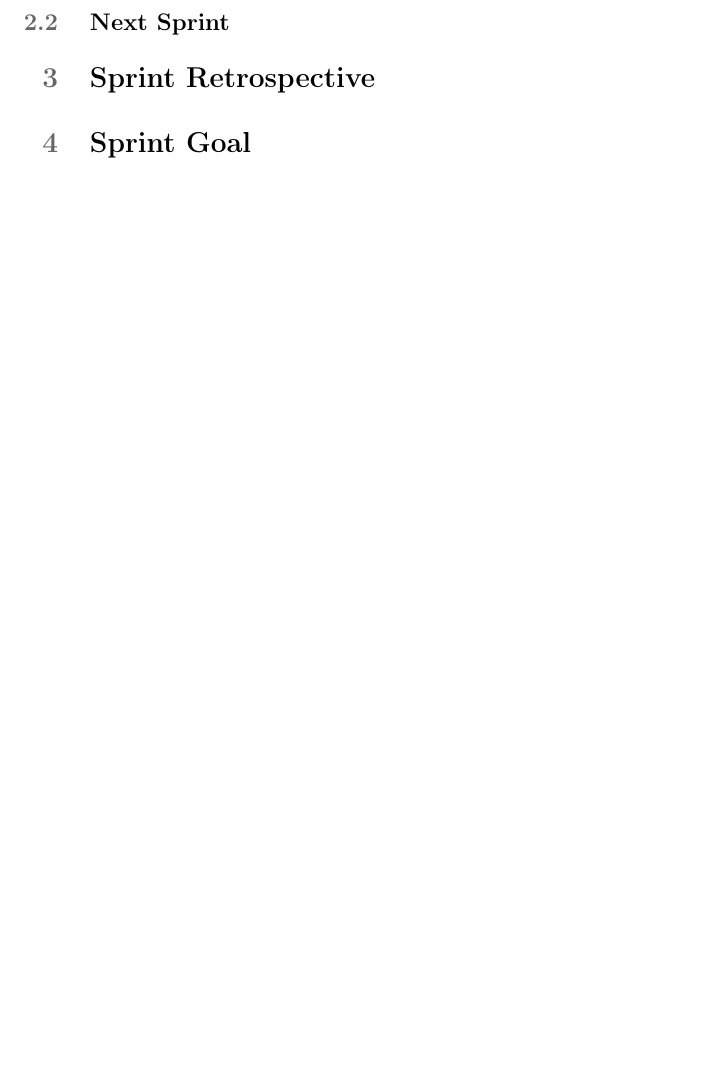
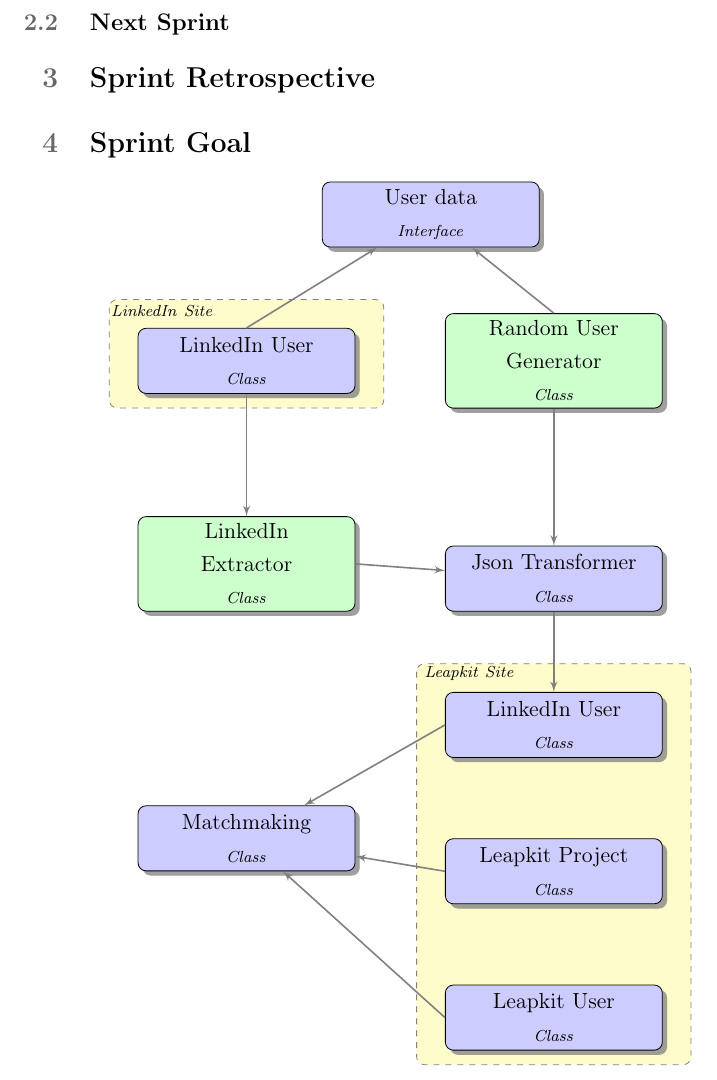
Before and after one commit to martinnj/PCDS, a LaTeX document (deliverable3/main.tex, which reads deliverable3/classdiagram.tex): part of page 3 of 3, cut so that both start at the same text, the shorter picture padded with empty space. Compiled offline with pdfLaTeX.

Commit message:
Class diagram and added india to deliverable 3

```diff
--- /dev/null
+++ b/deliverable3/classdiagram.tex
@@ -0,0 +1,152 @@
+\usetikzlibrary{shadows,arrows}
+% Define the layers to draw the diagram
+\pgfdeclarelayer{background}
+\pgfdeclarelayer{foreground}
+\pgfsetlayers{background,main,foreground}
+
+% Define block styles
+\tikzstyle{rectangle}=[draw, fill=blue!20, text width=6.0em, text centered,
+  minimum height=1.5em,drop shadow]
+\tikzstyle{practica} = [rectangle, text width=8em, minimum width=10em,
+  minimum height=3em, rounded corners, drop shadow]
+
+\tikzstyle{circle}=[draw, fill=green!20, text width=6.0em, text centered,
+  minimum height=1.5em,drop shadow]
+\tikzstyle{interface} = [circle, text width=8em, minimum width=10em,
+  minimum height=3em, rounded corners, drop shadow]
+
+\tikzstyle{texto} = [above, text width=6em, text centered]
+\tikzstyle{linepart} = [draw, thick, color=black!50, -latex', dashed]
+\tikzstyle{line} = [draw, thick, color=black!50, -latex']
+\tikzstyle{ur}=[draw, text centered, minimum height=0.01em]
+
+% Define distances for bordering
+\newcommand{\blockdist}{1.3}
+\newcommand{\edgedist}{1.5}
+
+\newcommand{\practica}[3]{node (p#1) [practica] {#2 \\ \scriptsize\textit{#3}}}
+\newcommand{\implemented}[3]{node (p#1) [interface] {#2 \\ \scriptsize\textit{#3}}}
+
+% Draw background
+\newcommand{\background}[5]{%
+  \begin{pgfonlayer}{background}
+    % Left-top corner of the background rectangle
+    \path (#1.west |- #2.north)+(-0.5,0.5) node (a1) {};
+    % Right-bottom corner of the background rectanle
+    \path (#3.east |- #4.south)+(+0.5,-0.25) node (a2) {};
+    % Draw the background
+    \path[fill=yellow!20,rounded corners, draw=black!50, dashed]
+      (a1) rectangle (a2);
+    \path (a1.east |- a1.south)+(0.8,-0.3) node (u1)[texto]
+      {\scriptsize\textit{#5}};
+  \end{pgfonlayer}}
+
+\newcommand{\transreceptor}[3]{%
+  \path [linepart] (#1.east) -- node [above]
+    {\scriptsize Transreceptor #2} (#3);}
+
+\begin{tikzpicture}
+
+
+% Draw diagram elements
+\path                        \practica{1}{User data}{Interface};
+\path (p1.south)+(-3.25,-2.0) \practica{2}{LinkedIn User}{Class};
+\path (p2.east) +( 3.5, 0.0) \implemented{3}{Random User Generator}{Class};
+
+\path (p2.south) +( 0.0,-3.0) \implemented{4}{LinkedIn Extractor}{Class};
+\path (p3.south) +( 0.0,-3.0) \practica{5}{Json Transformer}{Class};
+
+
+\path (p5.south)+(0.0,-2.0) \practica{6}{LinkedIn User}{Class};
+\path (p6.south)+(0.0,-2.0) \practica{7}{Leapkit Project}{Class};
+\path (p7.south)+(0.0,-2.0) \practica{8}{Leapkit User}{Class};
+
+\path (p4.south)+(0.0,-4.0) \practica{9}{Matchmaking}{Class};
+% \path (p6.south)+(2.5,-1.25) \practica{8}{Demodulador AM};
+% \path (p8.east)+(+5.5,0) node (ur1)[ur] {};
+
+% \path (p7.south)+(0.0,-1.5) \practica{9}{Codificador digital};
+% \path (p8.south)+(0.0,-1.5) \practica{10}{Decodificador digital};
+% \path (p10.east)+(+5.5,0) node (ur2)[ur] {};
+% \path (p9.south)+(0.0,-1.5) \practica{11}{Codificador FDM};
+% \path (p10.south)+(0.0,-1.5) \practica{12}{Decodificador FDM};
+% \path (p12.east)+(+5.5,0) node (ur3)[ur] {};
+% \path (p11.south)+(0.0,-1.5) \practica{13}{Codificador SSTV};
+% \path (p12.south)+(0.0,-1.5) \practica{14}{Decodificador SSTV};
+% \path (p14.east)+(+5.5,0) node (ur4)[ur] {};
+% \path (p14.south)+(-2.5,-1.5) \practica{15}{Conmutaci\'on telef\'onica};
+% \path (p15.south)+(0.0,-1.0) \practica{16}{Telfon\'ia celular an\'aloga};
+% \path (p16.south)+(0.0,-1.5) \practica{17}{Receptor de  telemetr\'ia};
+% \path (p17.south)+(0.0,-1.5) \practica{18}{Gu\'ias de ondas};
+
+% Draw arrows between elements
+\path [line] (p2.north) -- node [above] {} (p1);
+\path [line] (p3.north) -- node [above] {} (p1);
+
+\path [line] (p2.south) -- node [above] {} (p4);
+\path [line] (p3.south) -- node [above] {} (p5);
+
+\path [line] (p4.east) -- node [above] {} (p5);
+
+\path [line] (p5.south) -- node [above] {} (p6);
+\path [line] (p6.west) -- node [above] {} (p9);
+\path [line] (p7.west) -- node [above] {} (p9);
+\path [line] (p8.west) -- node [above] {} (p9);
+% \path [line] (p2.south) -- +(0.0,-0.5) -- +(-2.5,-0.5)
+    % -- node [above, midway] {} (p3);
+% \path [line] (p3.south) -- node [above] {} (p5) ;
+
+% \path [line] (p2.south) -- +(0.0,-0.5) -- +(+2.5,-0.5)
+    % -- node [above, midway] {} (p4);
+% \path [linepart] (p3.east) -- +(+0.5,-0.0) -- +(+0.5,-1.75)
+    % -- node [left, midway] {} (p4);
+% \path [linepart] (p3.east) -- +(+0.5,-0.0) -- +(+0.5,-1.75)
+    % -- node [left, midway] {} (p4);
+
+% \path [line] (p4.south) -- +(0.0,-0.5) -- +(-2.5,-0.5)
+    % -- node [above, midway] {} (p6);
+% \path [line] (p5.south) -- +(0.0,-0.5) -- +(+2.5,-0.5)
+    % -- node [above, midway] {} (p6);
+% \path [linepart] (p2.east) -- +(2.75,0.0) -- +(2.75,-5.85)
+    % -- node [right] {} (p6);
+% \path [line] (p6.south) -- +(0.0,-0.25) -- +(-2.5,-0.25)
+    % -- node [above, midway] {} (p7);
+% \path [line] (p6.south) -- +(0.0,-0.25) -- +(+2.5,-0.25)
+    % -- node [above, midway] {} (p8);
+% \path [linepart] (p7.east) -- node [left] {} (p8);
+% \transreceptor{p8}{AM banda 40m}{ur1}
+
+% \path [line] (p7.south) -- node [above] {} (p9) ;
+% \path [line] (p8.south) -- node [above] {} (p10) ;
+% \path [linepart] (p9.east) -- node [left] {} (p10);
+% \transreceptor{p10}{CW}{ur2}
+% \path [line] (p9.south) -- node [above] {} (p11) ;
+% \path [line] (p10.south) -- node [above] {} (p12) ;
+% \path [linepart] (p11.east) -- node [left] {} (p12);
+% \transreceptor{p12}{FDMDV}{ur3}
+
+% \path [line] (p11.south) -- node [above] {} (p13) ;
+% \path [line] (p12.south) -- node [above] {} (p14) ;
+% \path [linepart] (p13.east) -- node [left] {} (p14);
+% \transreceptor{p14}{SSTV}{ur4}
+
+% \path [line] (p14.south) -- +(0.0,-0.5) -- +(-2.5,-0.5)
+    % -- node [above, midway] {} (p15);
+% \path [line] (p13.south) -- +(0.0,-0.5) -- +(+2.5,-0.5)
+    % -- node [above, midway] {} (p15);
+% \path [line] (p15.south) -- node [above] {} (p16) ;
+% \path [line] (p16.south) -- node [above] {} (p17) ;
+% \path [line] (p17.south) -- node [above] {} (p18) ;
+
+\background{p2}{p2}{p2}{p2}{LinkedIn Site}
+\background{p6}{p6}{p8}{p8}{Leapkit Site}
+
+% \background{p3}{p3}{p4}{p5}{II}
+% \background{p3}{p6}{p4}{p7}{III}
+% \background{p3}{p9}{p4}{p10}{IV}
+% \background{p3}{p11}{p4}{p12}{V}
+% \background{p3}{p13}{p4}{p14}{VI}
+% \background{p3}{p15}{p4}{p16}{VII}
+% \background{p3}{p17}{p4}{p17}{VIII}
+% \background{p3}{p18}{p4}{p18}{IX}
+\end{tikzpicture}
--- a/deliverable3/main.tex
+++ b/deliverable3/main.tex
@@ -79,6 +79,6 @@
 \input{sprintreport}
 \input{sprintretrospective}
 \input{sprintgoal}
-
+\input{classdiagram}
 
 \end{document}
```
Also changed, not shown: deliverable3/india.png (added).
